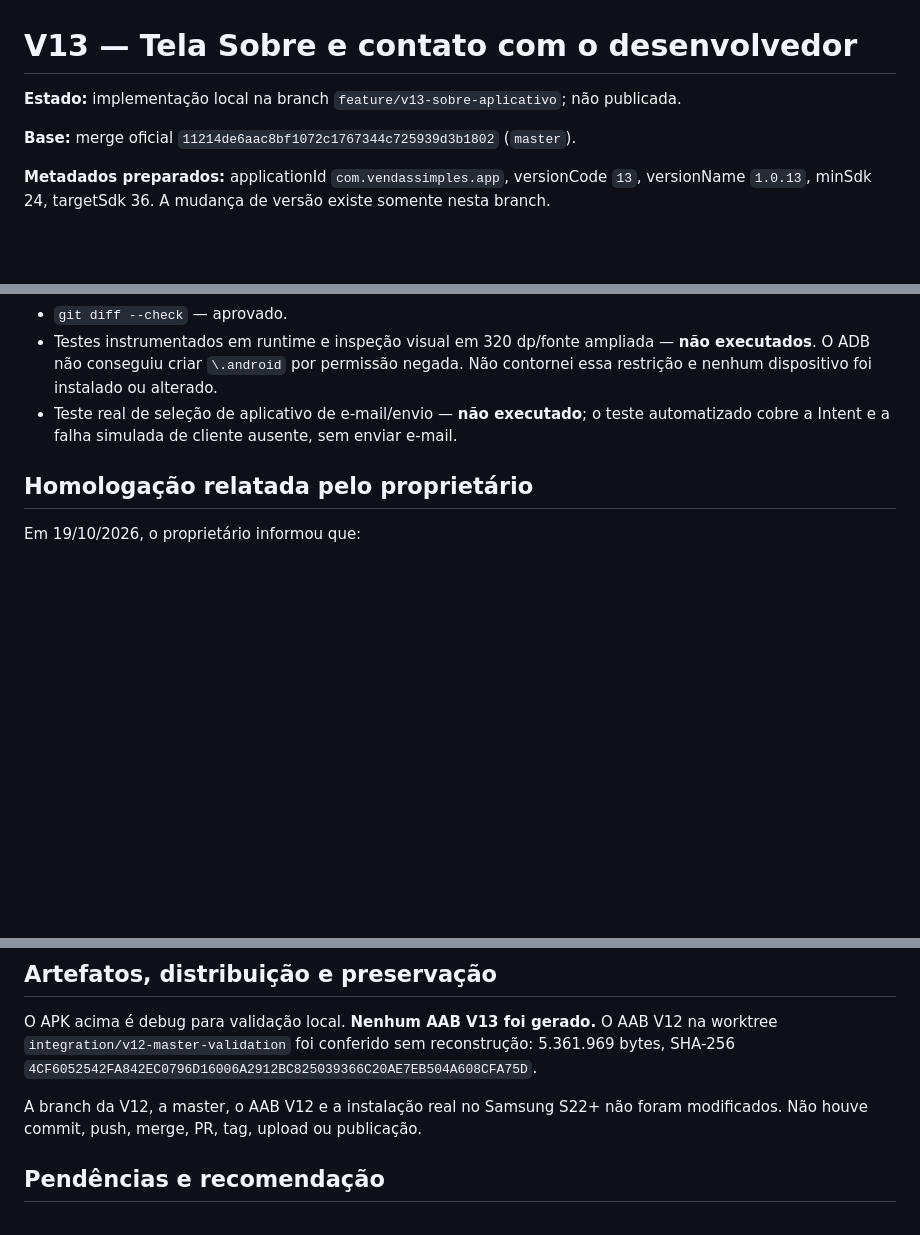
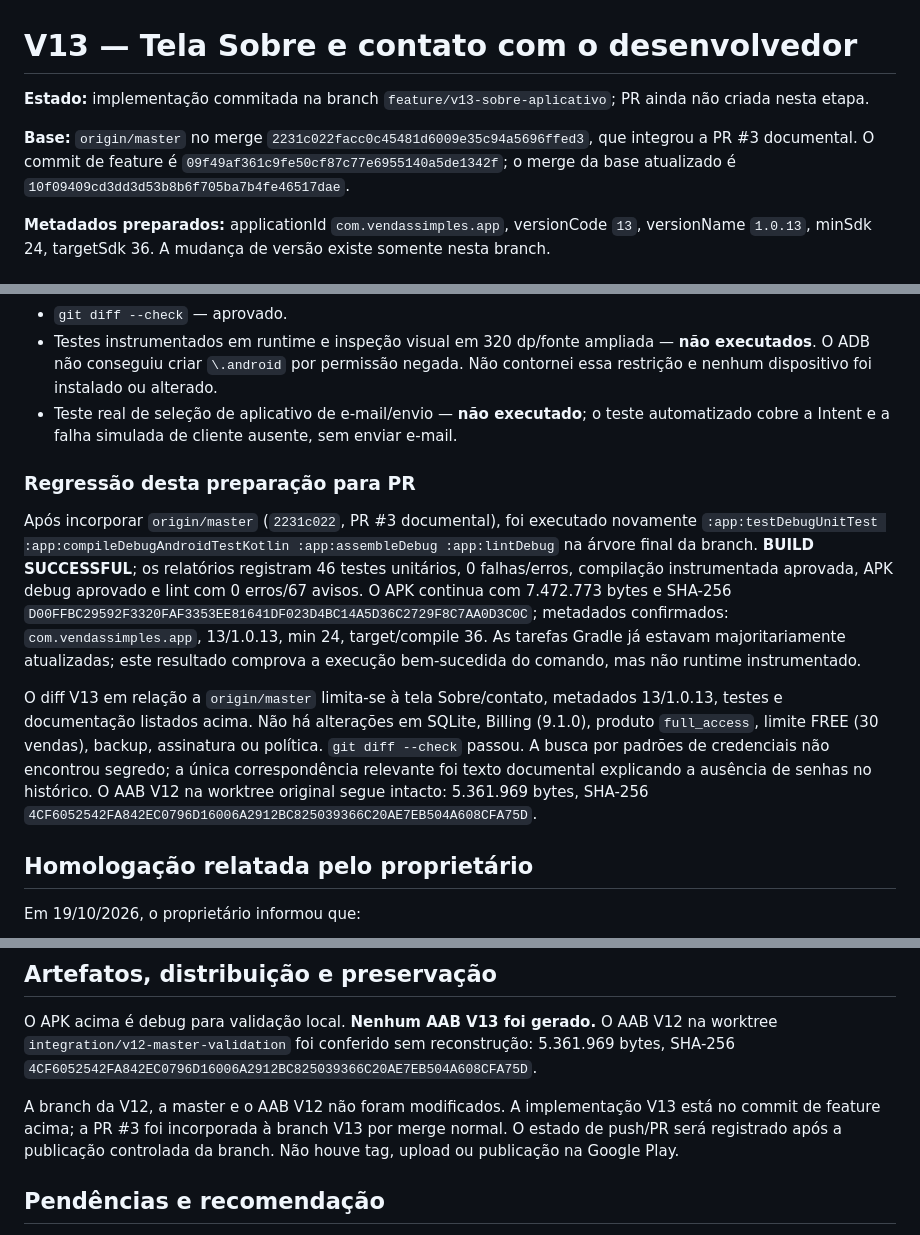
Before and after one commit to rg-carraro/vendas-simples-android, a Markdown page: docs/FASE13_SOBRE_APLICATIVO.md, 3 parts joined by grey strips. Drawn GitHub-style; blank space fills up the shorter version.

```diff
--- a/docs/FASE13_SOBRE_APLICATIVO.md
+++ b/docs/FASE13_SOBRE_APLICATIVO.md
@@ -1,8 +1,8 @@
 # V13 — Tela Sobre e contato com o desenvolvedor
 
-**Estado:** implementação local na branch `feature/v13-sobre-aplicativo`; não publicada.
+**Estado:** implementação commitada na branch `feature/v13-sobre-aplicativo`; PR ainda não criada nesta etapa.
 
-**Base:** merge oficial `11214de6aac8bf1072c1767344c725939d3b1802` (`master`).
+**Base:** `origin/master` no merge `2231c022facc0c45481d6009e35c94a5696ffed3`, que integrou a PR #3 documental. O commit de feature é `09f49af361c9fe50cf87c77e6955140a5de1342f`; o merge da base atualizado é `10f09409cd3dd3d53b8b6f705ba7b4fe46517dae`.
 
 **Metadados preparados:** applicationId `com.vendassimples.app`, versionCode `13`, versionName `1.0.13`, minSdk 24, targetSdk 36. A mudança de versão existe somente nesta branch.
 
@@ -45,6 +45,12 @@ Executado com JBR 21.0.10 e Gradle Wrapper 8.11.1, usando `GRADLE_USER_HOME` def
 - Testes instrumentados em runtime e inspeção visual em 320 dp/fonte ampliada — **não executados**. O ADB não conseguiu criar `\.android` por permissão negada. Não contornei essa restrição e nenhum dispositivo foi instalado ou alterado.
 - Teste real de seleção de aplicativo de e-mail/envio — **não executado**; o teste automatizado cobre a Intent e a falha simulada de cliente ausente, sem enviar e-mail.
 
+### Regressão desta preparação para PR
+
+Após incorporar `origin/master` (`2231c022`, PR #3 documental), foi executado novamente `:app:testDebugUnitTest :app:compileDebugAndroidTestKotlin :app:assembleDebug :app:lintDebug` na árvore final da branch. **BUILD SUCCESSFUL**; os relatórios registram 46 testes unitários, 0 falhas/erros, compilação instrumentada aprovada, APK debug aprovado e lint com 0 erros/67 avisos. O APK continua com 7.472.773 bytes e SHA-256 `D00FFBC29592F3320FAF3353EE81641DF023D4BC14A5D36C2729F8C7AA0D3C0C`; metadados confirmados: `com.vendassimples.app`, 13/1.0.13, min 24, target/compile 36. As tarefas Gradle já estavam majoritariamente atualizadas; este resultado comprova a execução bem-sucedida do comando, mas não runtime instrumentado.
+
+O diff V13 em relação a `origin/master` limita-se à tela Sobre/contato, metadados 13/1.0.13, testes e documentação listados acima. Não há alterações em SQLite, Billing (9.1.0), produto `full_access`, limite FREE (30 vendas), backup, assinatura ou política. `git diff --check` passou. A busca por padrões de credenciais não encontrou segredo; a única correspondência relevante foi texto documental explicando a ausência de senhas no histórico. O AAB V12 na worktree original segue intacto: 5.361.969 bytes, SHA-256 `4CF6052542FA842EC0796D16006A2912BC825039366C20AE7EB504A608CFA75D`.
+
 ## Homologação relatada pelo proprietário
 
 Em 19/10/2026, o proprietário informou que:
@@ -62,7 +68,7 @@ Esses resultados ficam classificados como **RELATADOS PELO PROPRIETÁRIO**; não
 
 O APK acima é debug para validação local. **Nenhum AAB V13 foi gerado.** O AAB V12 na worktree `integration/v12-master-validation` foi conferido sem reconstrução: 5.361.969 bytes, SHA-256 `4CF6052542FA842EC0796D16006A2912BC825039366C20AE7EB504A608CFA75D`.
 
-A branch da V12, a master, o AAB V12 e a instalação real no Samsung S22+ não foram modificados. Não houve commit, push, merge, PR, tag, upload ou publicação.
+A branch da V12, a master e o AAB V12 não foram modificados. A implementação V13 está no commit de feature acima; a PR #3 foi incorporada à branch V13 por merge normal. O estado de push/PR será registrado após a publicação controlada da branch. Não houve tag, upload ou publicação na Google Play.
 
 ## Pendências e recomendação
 
```
Also changed, not shown: README.md (+1 -1 lines), docs/HISTORICO_VERSOES.md (+3 -3 lines).
